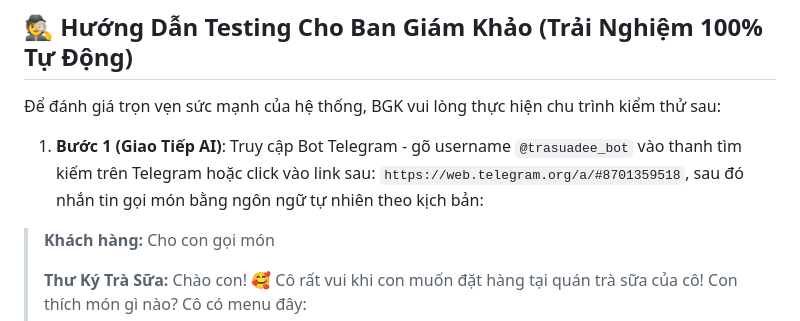
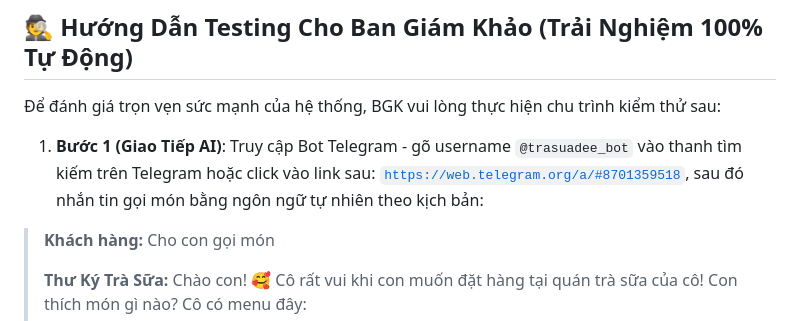
Before and after one commit to np-viet-anh/casso_ai_bot, a Markdown page: README.md, the part around the change. GitHub-like rendering.

Commit message:
Fix link format in testing instructions
Updated the link format in the testing instructions.

```diff
--- a/README.md
+++ b/README.md
@@ -8,7 +8,7 @@ Dự án này là một **AI Agent** đóng vai "Cô chủ quán" trên Telegram
 
 Để đánh giá trọn vẹn sức mạnh của hệ thống, BGK vui lòng thực hiện chu trình kiểm thử sau:
 
-1. **Bước 1 (Giao Tiếp AI)**: Truy cập Bot Telegram - gõ username `@trasuadee_bot` vào thanh tìm kiếm trên Telegram hoặc click vào link sau: `https://web.telegram.org/a/#8701359518`, sau đó nhắn tin gọi món bằng ngôn ngữ tự nhiên theo kịch bản:
+1. **Bước 1 (Giao Tiếp AI)**: Truy cập Bot Telegram - gõ username `@trasuadee_bot` vào thanh tìm kiếm trên Telegram hoặc click vào link sau: [`https://web.telegram.org/a/#8701359518`](https://web.telegram.org/a/#8701359518), sau đó nhắn tin gọi món bằng ngôn ngữ tự nhiên theo kịch bản:
 
 > **Khách hàng:** Cho con gọi món
 >
```
